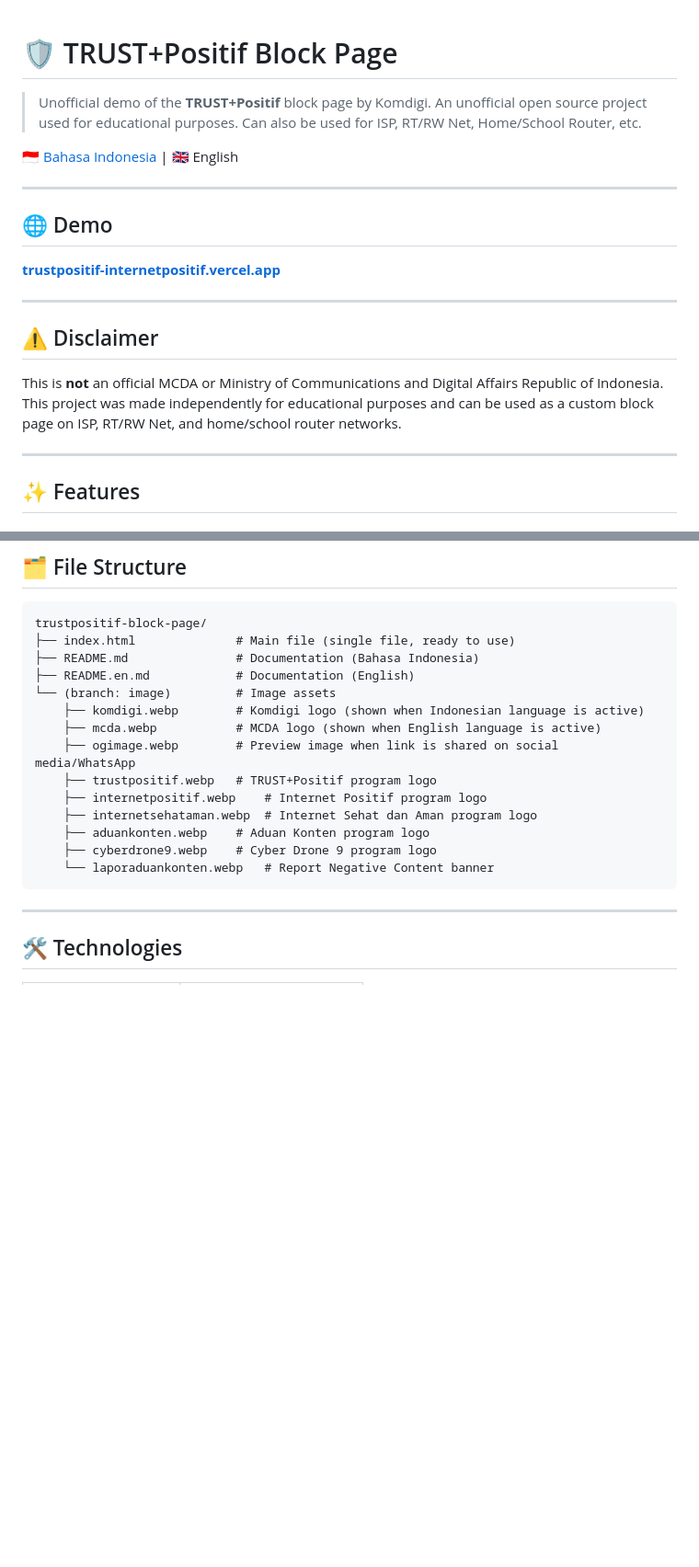
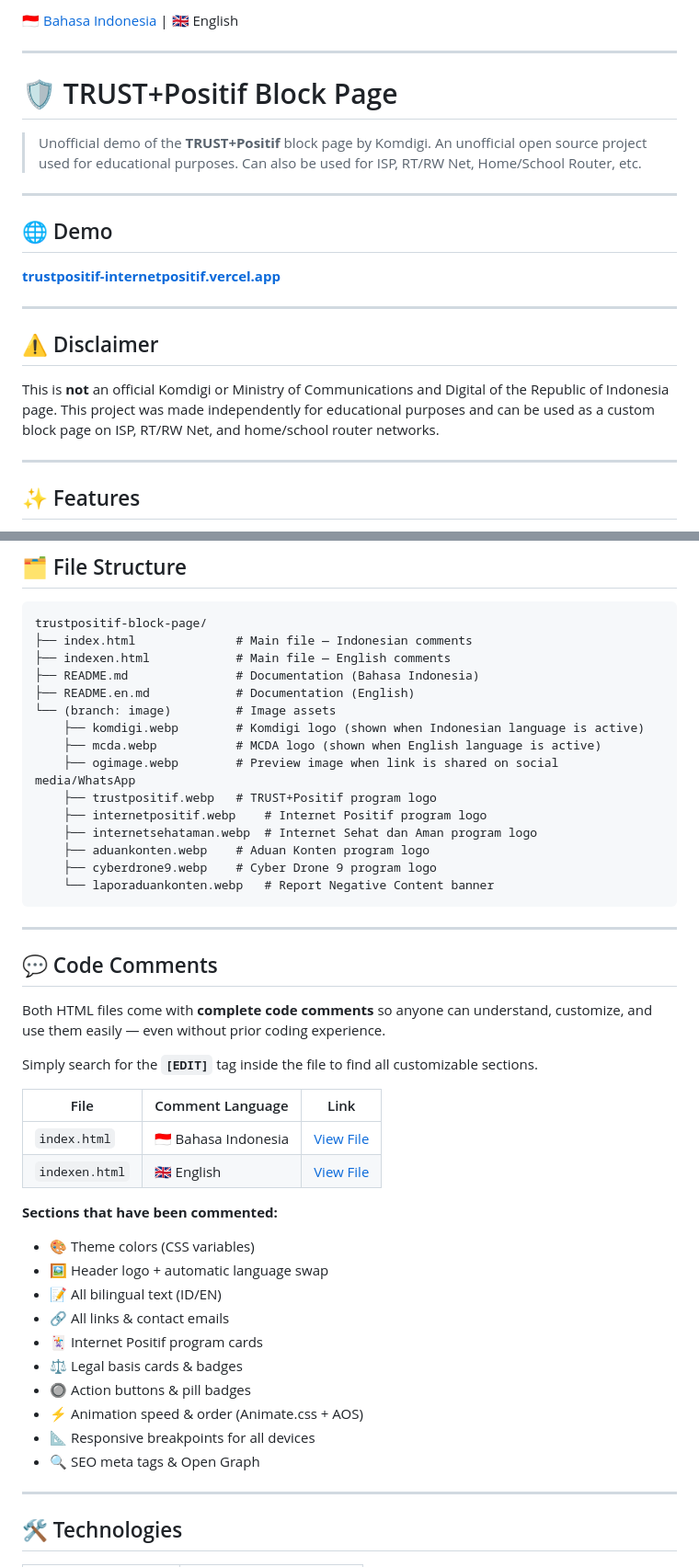
Before and after one commit to FarhanAbyss/trustpositif-block-page, a Markdown page: README.en.md, 2 parts joined by grey strips. Shown at 92% size. Drawn GitHub-style; blank space fills up the shorter version.

````diff
--- a/README.en.md
+++ b/README.en.md
@@ -1,8 +1,10 @@
+🇮🇩 [Bahasa Indonesia](README.md) | 🇬🇧 English
+
+---
+
 # 🛡️ TRUST+Positif Block Page
 
 > Unofficial demo of the **TRUST+Positif** block page by Komdigi. An unofficial open source project used for educational purposes. Can also be used for ISP, RT/RW Net, Home/School Router, etc.
-
-🇮🇩 [Bahasa Indonesia](README.md) | 🇬🇧 English
 
 ---
 
@@ -14,7 +16,7 @@
 
 ## ⚠️ Disclaimer
 
-This is **not** an official MCDA or Ministry of Communications and Digital Affairs Republic of Indonesia. This project was made independently for educational purposes and can be used as a custom block page on ISP, RT/RW Net, and home/school router networks.
+This is **not** an official Komdigi or Ministry of Communications and Digital of the Republic of Indonesia page. This project was made independently for educational purposes and can be used as a custom block page on ISP, RT/RW Net, and home/school router networks.
 
 ---
 
@@ -35,7 +37,8 @@ This is **not** an official MCDA or Ministry of Communications and Digital Affai
 
 ```
 trustpositif-block-page/
-├── index.html              # Main file (single file, ready to use)
+├── index.html              # Main file — Indonesian comments
+├── indexen.html            # Main file — English comments
 ├── README.md               # Documentation (Bahasa Indonesia)
 ├── README.en.md            # Documentation (English)
 └── (branch: image)         # Image assets
@@ -49,6 +52,31 @@ trustpositif-block-page/
     ├── cyberdrone9.webp    # Cyber Drone 9 program logo
     └── laporaduankonten.webp   # Report Negative Content banner
 ```
+
+---
+
+## 💬 Code Comments
+
+Both HTML files come with **complete code comments** so anyone can understand, customize, and use them easily — even without prior coding experience.
+
+Simply search for the **`[EDIT]`** tag inside the file to find all customizable sections.
+
+| File | Comment Language | Link |
+|------|-----------------|------|
+| `index.html` | 🇮🇩 Bahasa Indonesia | [View File](https://github.com/FarhanAbyss/trustpositif-block-page/blob/main/index.html) |
+| `indexen.html` | 🇬🇧 English | [View File](https://github.com/FarhanAbyss/trustpositif-block-page/blob/main/indexen.html) |
+
+**Sections that have been commented:**
+- 🎨 Theme colors (CSS variables)
+- 🖼️ Header logo + automatic language swap
+- 📝 All bilingual text (ID/EN)
+- 🔗 All links & contact emails
+- 🃏 Internet Positif program cards
+- ⚖️ Legal basis cards & badges
+- 🔘 Action buttons & pill badges
+- ⚡ Animation speed & order (Animate.css + AOS)
+- 📐 Responsive breakpoints for all devices
+- 🔍 SEO meta tags & Open Graph
 
 ---
 
````
Also changed, not shown: other parts of README.en.md (+1 -1 lines).
